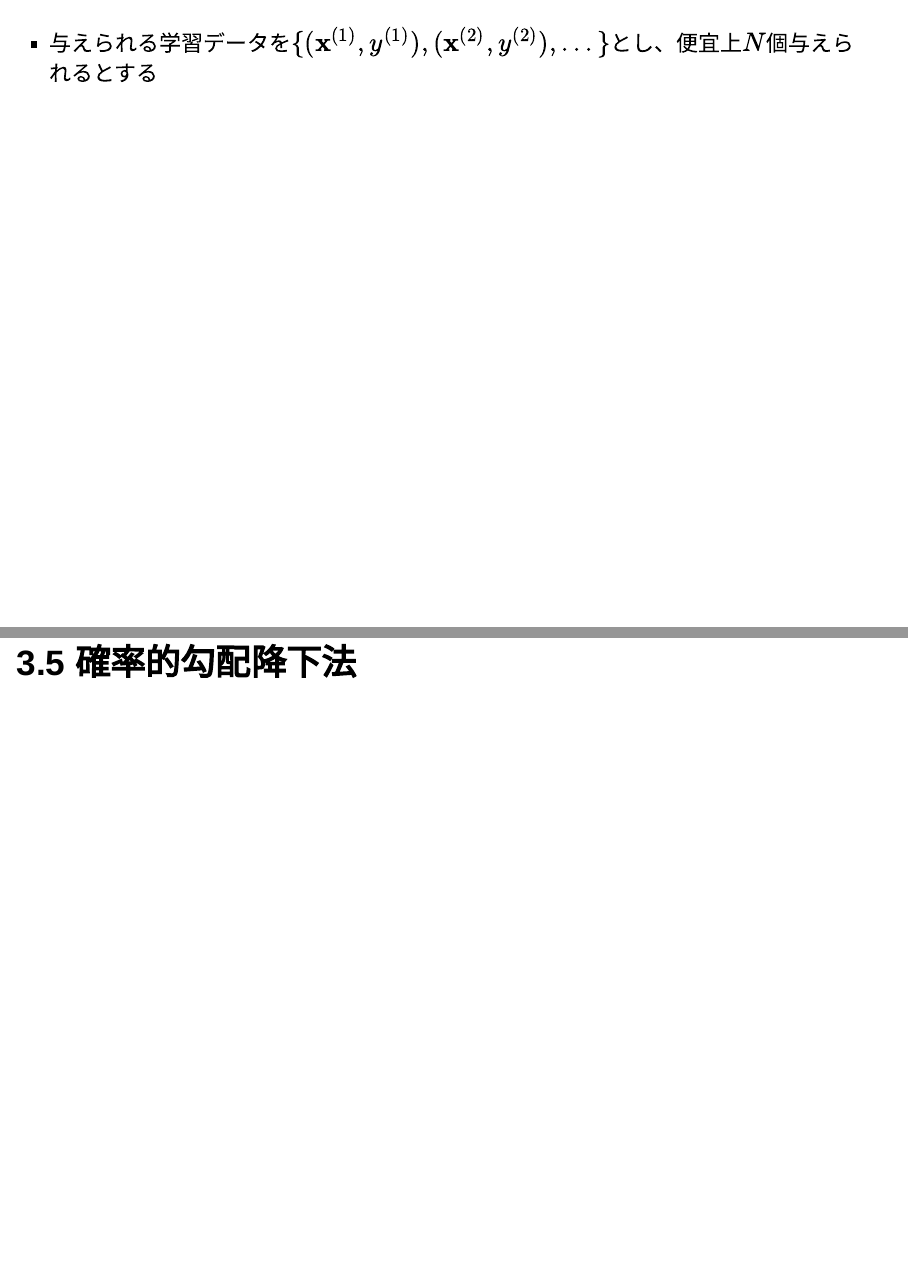
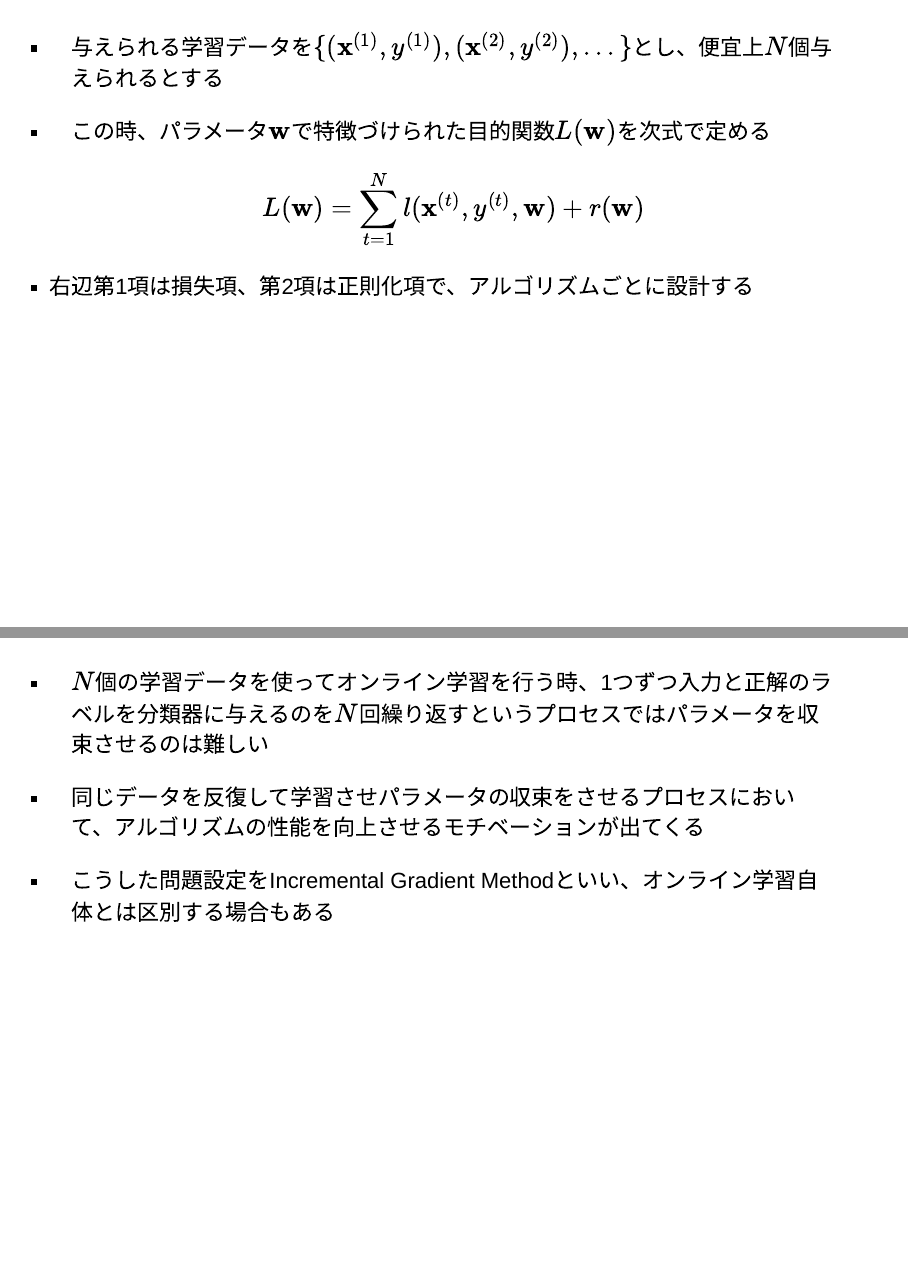
Before and after one commit to th3888/SaturdayStudyGroup, an R Markdown document (onlinelearning1.Rmd): pages 13 and 15 of 28 before the commit and pages 13 and 15 of 30 after it, joined at a grey line. Rendered offline with R 4.5, knitr and Pandoc, with nearby package versions; drawn as Slidy slides in place of the format the file asks for.

Commit message:
Add files via upload

```diff
--- a/onlinelearning1.Rmd
+++ b/onlinelearning1.Rmd
@@ -115,7 +115,22 @@ ${\bf x}^{(t)}$、$y^{(t)}$は$t$回目に受け取る学習データの組、${
 ##
 - 与えられる学習データを$\{({\bf x}^{(1)},y^{(1)}),({\bf x}^{(2)},y^{(2)}),...\}$とし、便宜上$N$個与えられるとする
 
+- この時、パラメータ$\bf w$で特徴づけられた目的関数$L({\bf w})$を次式で定める
+
+\begin{equation}
+L({\bf w})=\sum_{t=1}^N l({\bf x}^{(t)},y^{(t)},{\bf w})+r({\bf w})
+\end{equation}
+
+- 右辺第1項は損失項、第2項は正則化項で、アルゴリズムごとに設計する
+
 ## 3.4.2 オンライン学習と収束
+
+##
+- $N$個の学習データを使ってオンライン学習を行う時、1つずつ入力と正解のラベルを分類器に与えるのを$N$回繰り返すというプロセスではパラメータを収束させるのは難しい
+
+- 同じデータを反復して学習させパラメータの収束をさせるプロセスにおいて、アルゴリズムの性能を向上させるモチベーションが出てくる
+
+- こうした問題設定をIncremental Gradient Methodといい、オンライン学習自体とは区別する場合もある
 
 # 3.5 確率的勾配降下法
 
```
Also changed, not shown: onlinelearning1.Rmd (5 more changed lines).
